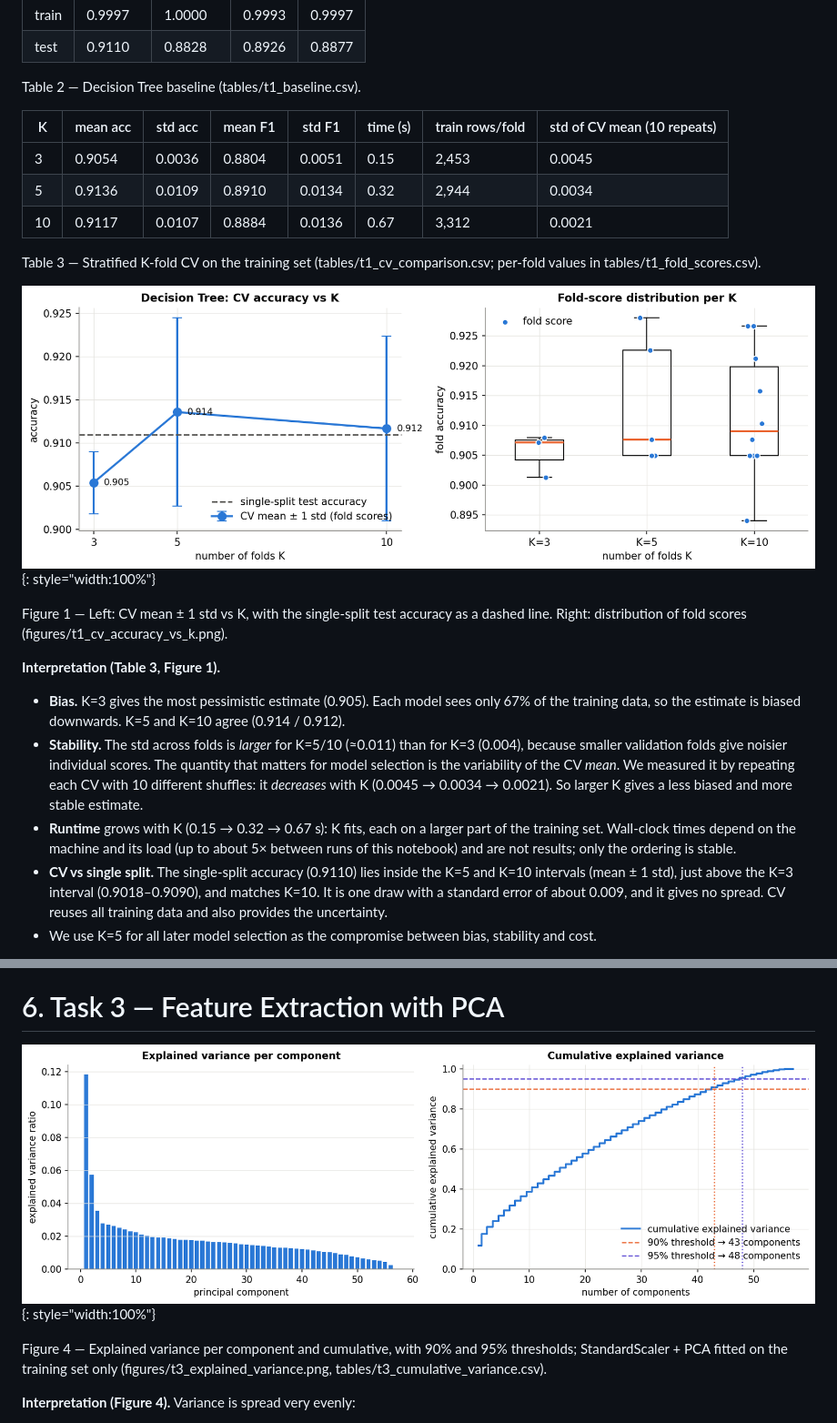
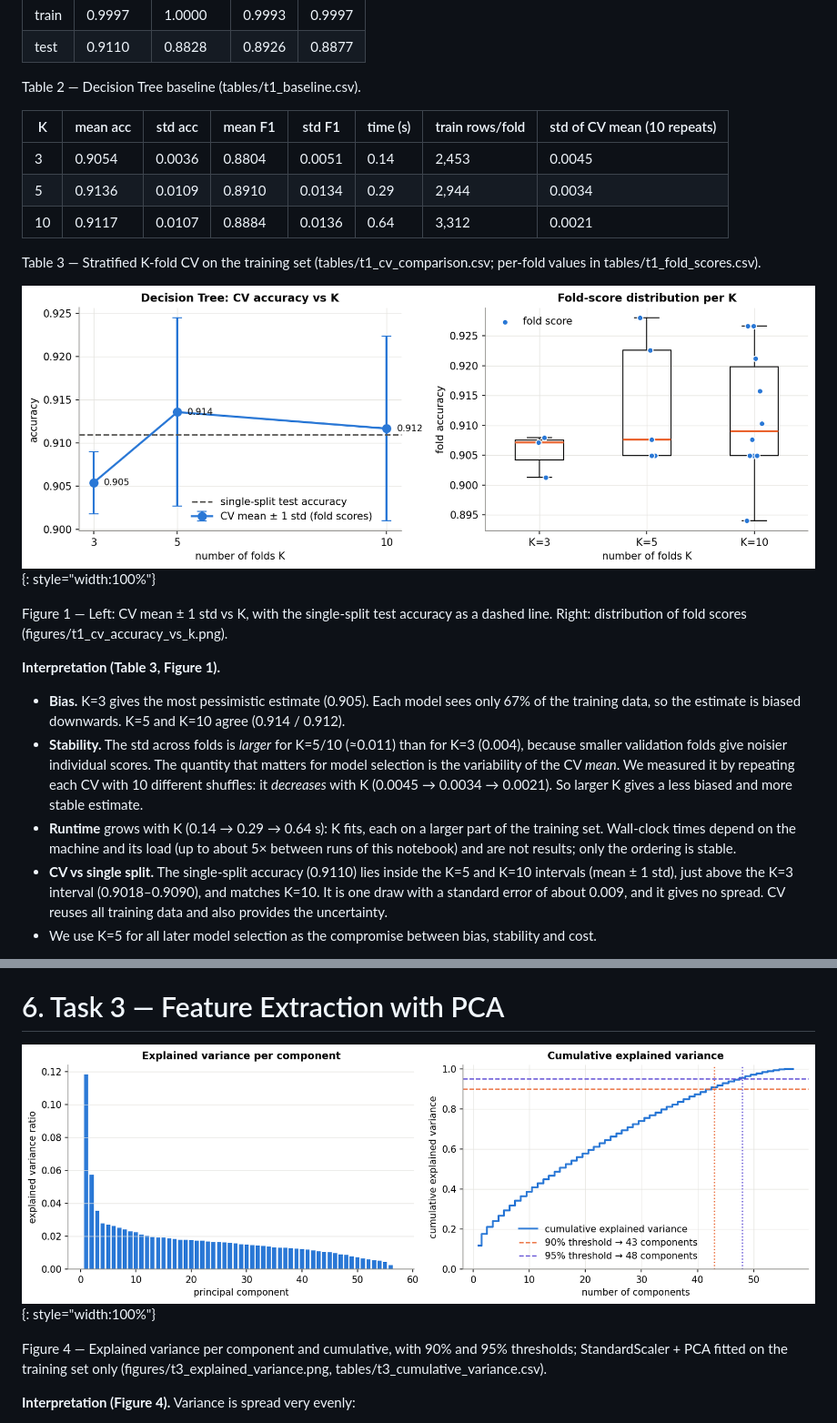
Before and after one commit to afel6/coe305-ml-project, a Markdown page: report/report.md, 2 parts joined by grey strips. Shown at 91% size. Rendered like a GitHub page; pictures changed too: figures/t1_cv_accuracy_vs_k.png, figures/t3_explained_variance.png.

Commit message:
fix: move three legends off plotted data
Move the legends of t1_cv_accuracy_vs_k (cell 10), t3_explained_variance
(cell 26) and x2_probability_histogram (cell 93) so no line, error bar or
bar crosses legend text. Only the legend(...) arguments changed; figure
sizes, fonts and data are unchanged.

Re-ran the notebook in place: only the three figures and the time_s
columns of t1_cv_comparison.csv and x1_nested_cv.csv changed. Re-quoted
the times in the report (Table 3, section 4.1) and notebook markdown
cells 11, 12 and 85, and rebuilt report.html and report.pdf.

```diff
--- a/report/report.md
+++ b/report/report.md
@@ -77,9 +77,9 @@ Both datasets are committed in `data/`. If a file is missing, the notebook downl
 
 | K | mean acc | std acc | mean F1 | std F1 | time (s) | train rows/fold | std of CV mean (10 repeats) |
 |---|---|---|---|---|---|---|---|
-| 3 | 0.9054 | 0.0036 | 0.8804 | 0.0051 | 0.15 | 2,453 | 0.0045 |
-| 5 | 0.9136 | 0.0109 | 0.8910 | 0.0134 | 0.32 | 2,944 | 0.0034 |
-| 10 | 0.9117 | 0.0107 | 0.8884 | 0.0136 | 0.67 | 3,312 | 0.0021 |
+| 3 | 0.9054 | 0.0036 | 0.8804 | 0.0051 | 0.14 | 2,453 | 0.0045 |
+| 5 | 0.9136 | 0.0109 | 0.8910 | 0.0134 | 0.29 | 2,944 | 0.0034 |
+| 10 | 0.9117 | 0.0107 | 0.8884 | 0.0136 | 0.64 | 3,312 | 0.0021 |
 
 <p class="caption">Table 3 — Stratified K-fold CV on the training set (tables/t1_cv_comparison.csv; per-fold values in tables/t1_fold_scores.csv).</p>
 
@@ -90,7 +90,7 @@ Both datasets are committed in `data/`. If a file is missing, the notebook downl
 
 * **Bias.** K=3 gives the most pessimistic estimate (0.905). Each model sees only 67% of the training data, so the estimate is biased downwards. K=5 and K=10 agree (0.914 / 0.912).
 * **Stability.** The std across folds is *larger* for K=5/10 (≈0.011) than for K=3 (0.004), because smaller validation folds give noisier individual scores. The quantity that matters for model selection is the variability of the CV *mean*. We measured it by repeating each CV with 10 different shuffles: it *decreases* with K (0.0045 → 0.0034 → 0.0021). So larger K gives a less biased and more stable estimate.
-* **Runtime** grows with K (0.15 → 0.32 → 0.67 s): K fits, each on a larger part of the training set. Wall-clock times depend on the machine and its load (up to about 5× between runs of this notebook) and are not results; only the ordering is stable.
+* **Runtime** grows with K (0.14 → 0.29 → 0.64 s): K fits, each on a larger part of the training set. Wall-clock times depend on the machine and its load (up to about 5× between runs of this notebook) and are not results; only the ordering is stable.
 * **CV vs single split.** The single-split accuracy (0.9110) lies inside the K=5 and K=10 intervals (mean ± 1 std), just above the K=3 interval (0.9018–0.9090), and matches K=10. It is one draw with a standard error of about 0.009, and it gives no spread. CV reuses all training data and also provides the uncertainty.
 * We use K=5 for all later model selection as the compromise between bias, stability and cost.
 
```
Also changed, not shown: figures/x2_probability_histogram.png, 5 other files.
